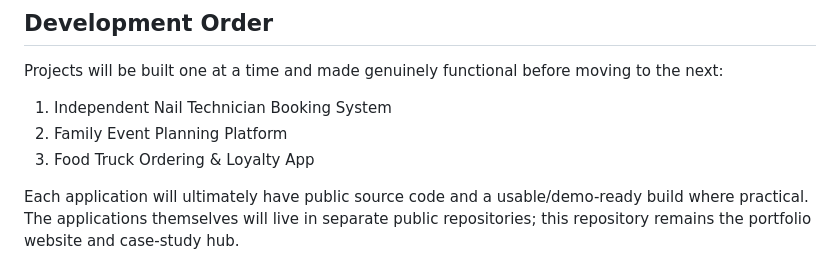
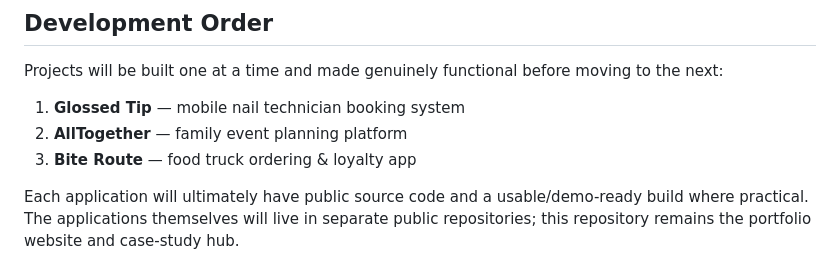
Before and after one commit to breyhanaariel/mobile-app-developer, a Markdown page: README.md, the part around one of its changes. Drawn GitHub-style.

```diff
--- a/README.md
+++ b/README.md
@@ -99,9 +111,9 @@ Only real technical measurements and actual outcomes will be reported. No fictio
 
 Projects will be built one at a time and made genuinely functional before moving to the next:
 
-1. Independent Nail Technician Booking System
-2. Family Event Planning Platform
-3. Food Truck Ordering & Loyalty App
+1. **Glossed Tip** — mobile nail technician booking system
+2. **AllTogether** — family event planning platform
+3. **Bite Route** — food truck ordering & loyalty app
 
 Each application will ultimately have public source code and a usable/demo-ready build where practical. The applications themselves will live in separate public repositories; this repository remains the portfolio website and case-study hub.
 
```
Also changed, not shown: other parts of README.md (+31 -19 lines).
